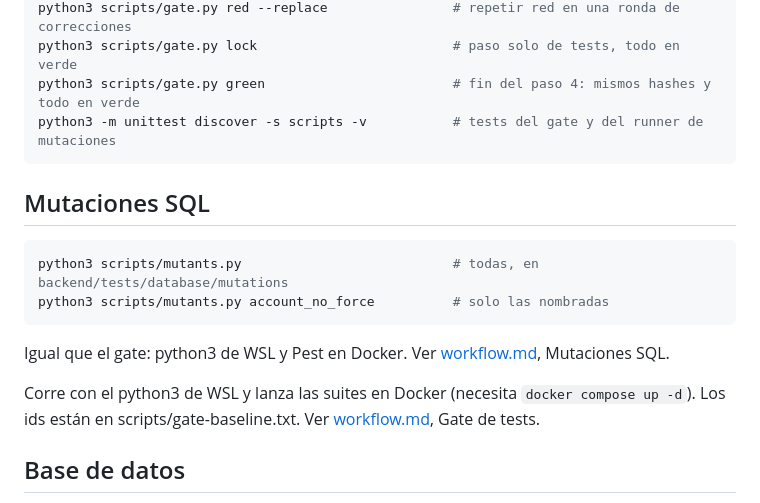
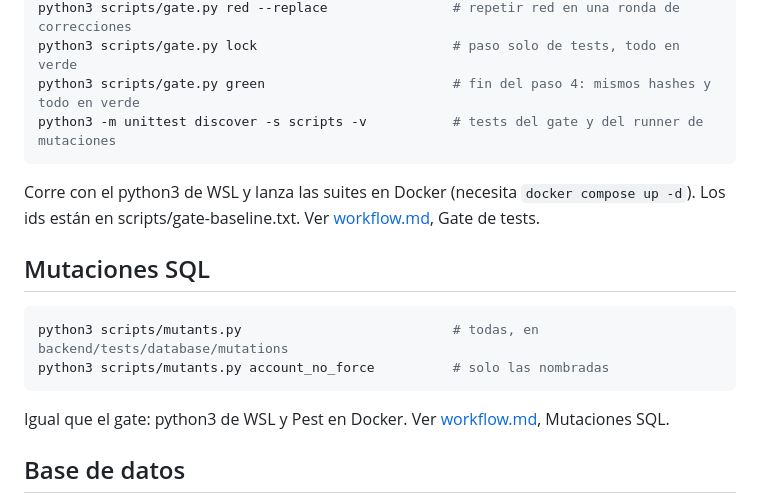
Before and after one commit to rubenerangel/pyme-contable, a Markdown page: docs/desarrollo.md, the part around the change. Rendered like a GitHub page.

````diff
--- a/docs/desarrollo.md
+++ b/docs/desarrollo.md
@@ -73,6 +73,8 @@ python3 scripts/gate.py green                        # fin del paso 4: mismos ha
 python3 -m unittest discover -s scripts -v           # tests del gate y del runner de mutaciones
 ```
 
+Corre con el python3 de WSL y lanza las suites en Docker (necesita `docker compose up -d`). Los ids están en scripts/gate-baseline.txt. Ver [workflow.md](workflow.md), Gate de tests.
+
 ## Mutaciones SQL
 
 ```bash
@@ -81,8 +83,6 @@ python3 scripts/mutants.py account_no_force          # solo las nombradas
 ```
 
 Igual que el gate: python3 de WSL y Pest en Docker. Ver [workflow.md](workflow.md), Mutaciones SQL.
-
-Corre con el python3 de WSL y lanza las suites en Docker (necesita `docker compose up -d`). Los ids están en scripts/gate-baseline.txt. Ver [workflow.md](workflow.md), Gate de tests.
 
 ## Base de datos
 
````
Also changed, not shown: docs/estado.md (+7 -1 lines), docs/workflow.md (+4 -2 lines).
